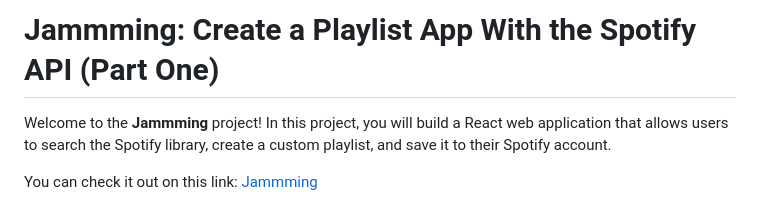
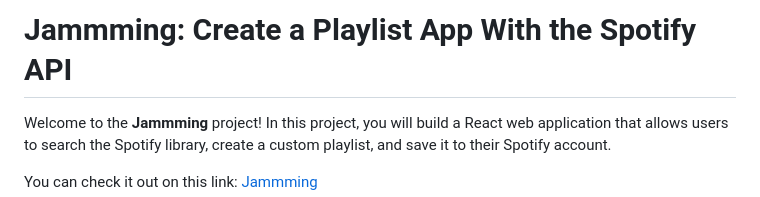
Before and after one commit to PotzarellaMozarella/Jamming-with-Spotify, a Markdown page: README.md, the part around the change. Drawn GitHub-style.

```diff
--- a/README.md
+++ b/README.md
@@ -1,4 +1,4 @@
-# Jammming: Create a Playlist App With the Spotify API (Part One)
+# Jammming: Create a Playlist App With the Spotify API
 
 Welcome to the **Jammming** project! In this project, you will build a React web application that allows users to search the Spotify library, create a custom playlist, and save it to their Spotify account.
 
```
